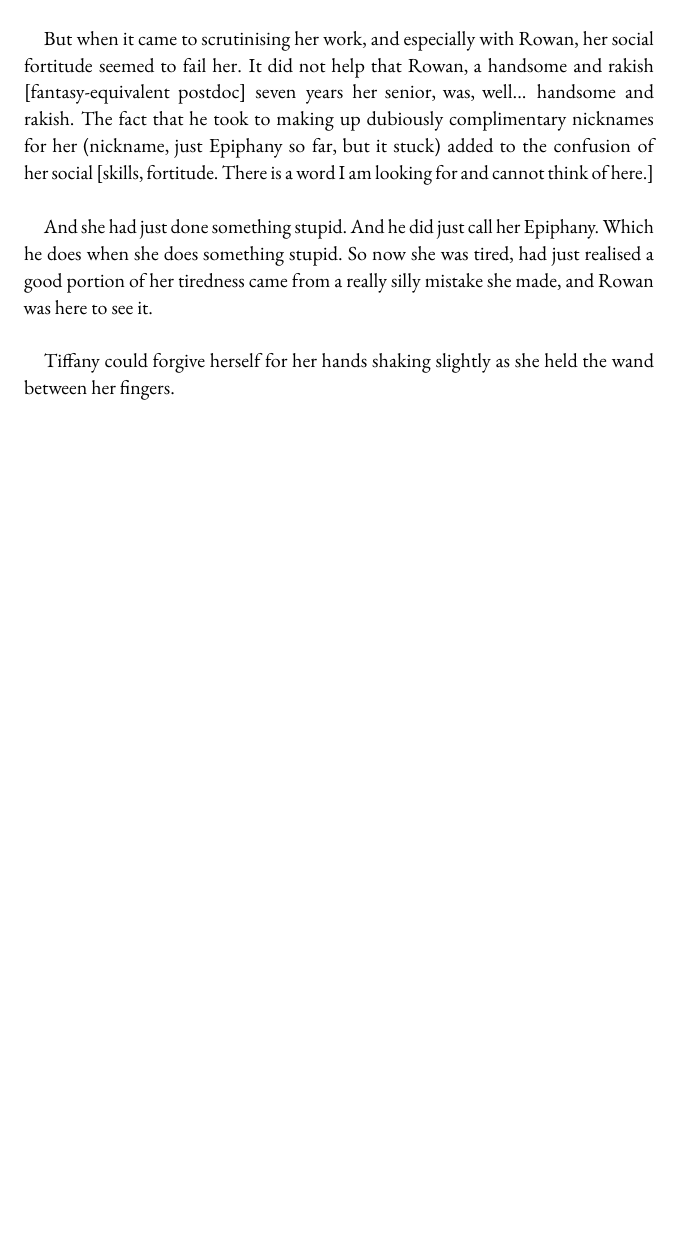
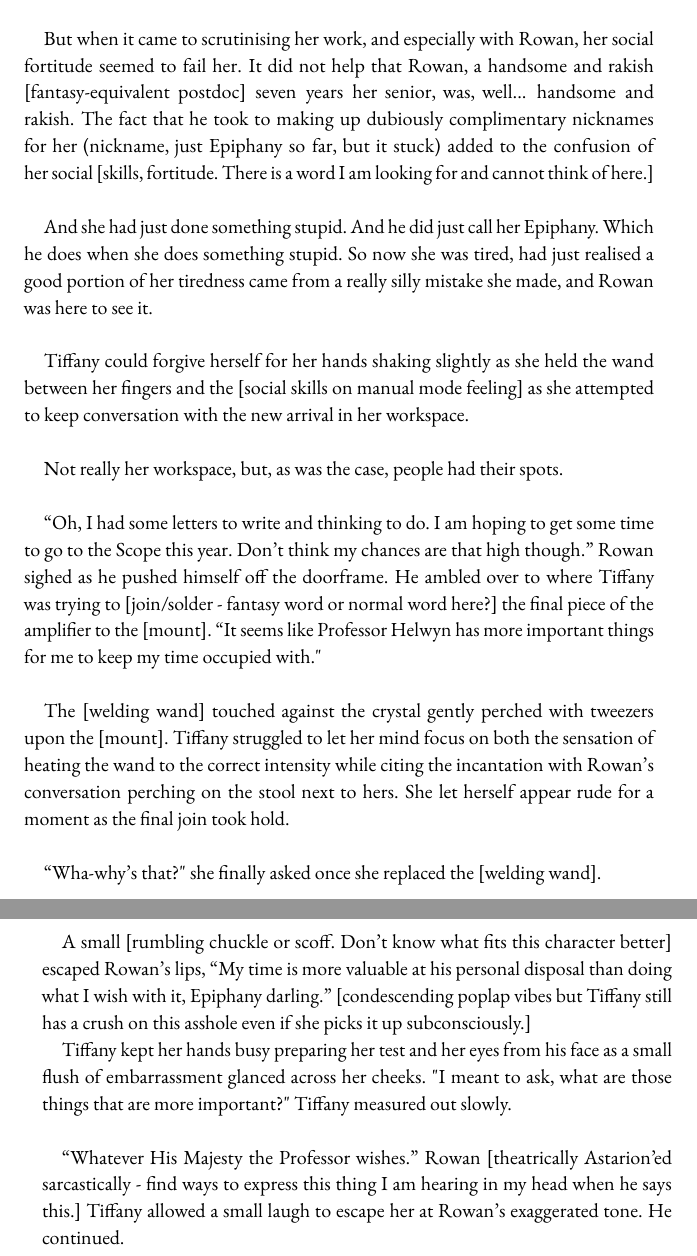
Before and after one commit to brontisaur/ShatteredStones_SleepingDragons, a LaTeX book (main.tex, which reads content/wowinter/crystal.tex): part of page 14 of 14 before the commit and two parts of pages 14 and 15 of 15 after it, the two joined at a grey line, cut so that both start at the same text, the shorter picture padded with empty space. Compiled offline with pdfLaTeX.

Commit message:
crystal - interaction with Rowan next and lead into why she is waiting for her application results like this

```diff
--- a/content/wowinter/crystal.tex
+++ b/content/wowinter/crystal.tex
@@ -218,4 +218,27 @@ And he did just call her Epiphany.
 Which he does when she does something stupid.
 So now she was tired, had just realised a good portion of her tiredness came from a really silly mistake she made, and Rowan was here to see it.\\
 
-Tiffany could forgive herself for her hands shaking slightly as she held the wand between her fingers.\\
+Tiffany could forgive herself for her hands shaking slightly as she held the wand between her fingers and the [social skills on manual mode feeling] as she attempted to keep conversation with the new arrival in her workspace.\\
+
+Not really her workspace, but, as was the case, people had their spots.\\
+
+``Oh, I had some letters to write and thinking to do. I am hoping to get some time to go to the Scope this year. Don't think my chances are that high though.''
+Rowan sighed as he pushed himself off the doorframe.
+He ambled over to where Tiffany was trying to [join/solder - fantasy word or normal word here?] the final piece of the amplifier to the [mount].
+``It seems like Professor Helwyn has more important things for me to keep my time occupied with."\\
+
+The [welding wand] touched against the crystal gently perched with tweezers upon the [mount].
+Tiffany struggled to let her mind focus on both the sensation of heating the wand to the correct intensity while citing the incantation with Rowan's conversation perching on the stool next to hers.
+She let herself appear rude for a moment as the final join took hold.\\
+
+``Wha-why's that?" she finally asked once she replaced the [welding wand].\\
+
+A small [rumbling chuckle or scoff. Don't know what fits this character better] escaped Rowan's lips, ``My time is more valuable at his personal disposal than doing what I wish with it, Epiphany darling.''
+[condescending poplap vibes but Tiffany still has a crush on this asshole even if she picks it up subconsciously.]
+
+Tiffany kept her hands busy preparing her test and her eyes from his face as a small flush of embarrassment glanced across her cheeks.
+"I meant to ask, what are those things that are more important?" Tiffany measured out slowly.\\
+
+``Whatever His Majesty the Professor wishes.'' Rowan [theatrically Astarion'ed sarcastically - find ways to express this thing I am hearing in my head when he says this.]
+Tiffany allowed a small laugh to escape her at Rowan's exaggerated tone.
+He continued.
```
Also changed, not shown: 4 other files.
